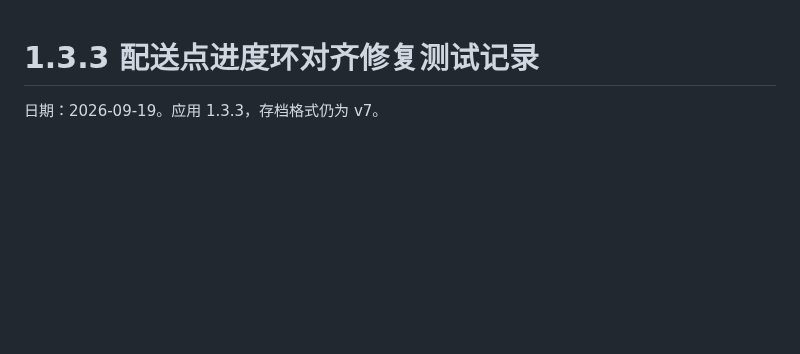
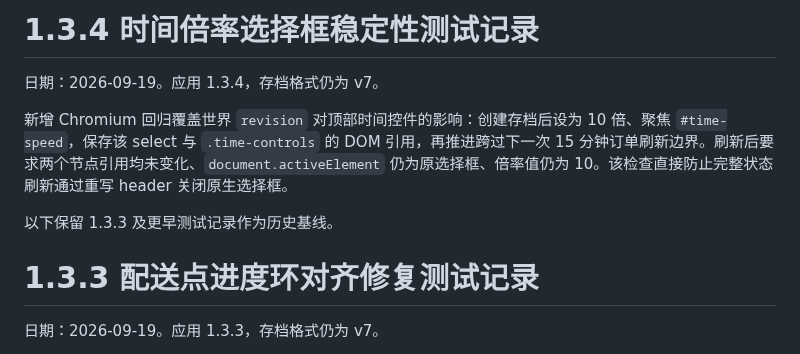
Before and after one commit to meviu523/daoist, a Markdown page: docs/TEST_REPORT.md, the part around the change. Rendered like a GitHub page; blank space fills up the shorter version.

Commit message:
增加时间倍率选择框刷新回归说明

```diff
--- a/docs/TEST_REPORT.md
+++ b/docs/TEST_REPORT.md
@@ -1,3 +1,11 @@
+# 1.3.4 时间倍率选择框稳定性测试记录
+
+日期：2026-09-19。应用 1.3.4，存档格式仍为 v7。
+
+新增 Chromium 回归覆盖世界 `revision` 对顶部时间控件的影响：创建存档后设为 10 倍、聚焦 `#time-speed`，保存该 select 与 `.time-controls` 的 DOM 引用，再推进跨过下一次 15 分钟订单刷新边界。刷新后要求两个节点引用均未变化、`document.activeElement` 仍为原选择框、倍率值仍为 10。该检查直接防止完整状态刷新通过重写 header 关闭原生选择框。
+
+以下保留 1.3.3 及更早测试记录作为历史基线。
+
 # 1.3.3 配送点进度环对齐修复测试记录
 
 日期：2026-09-19。应用 1.3.3，存档格式仍为 v7。
```
